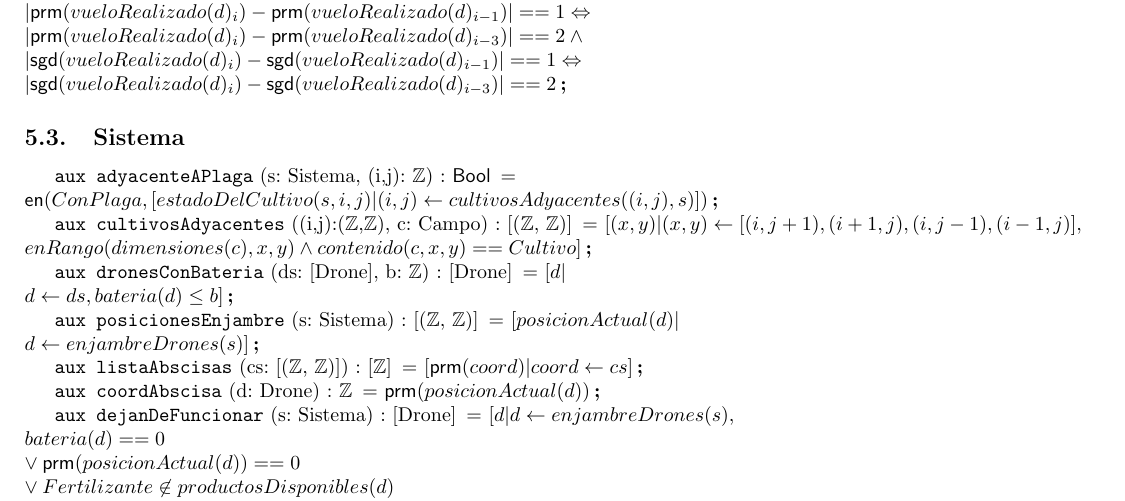
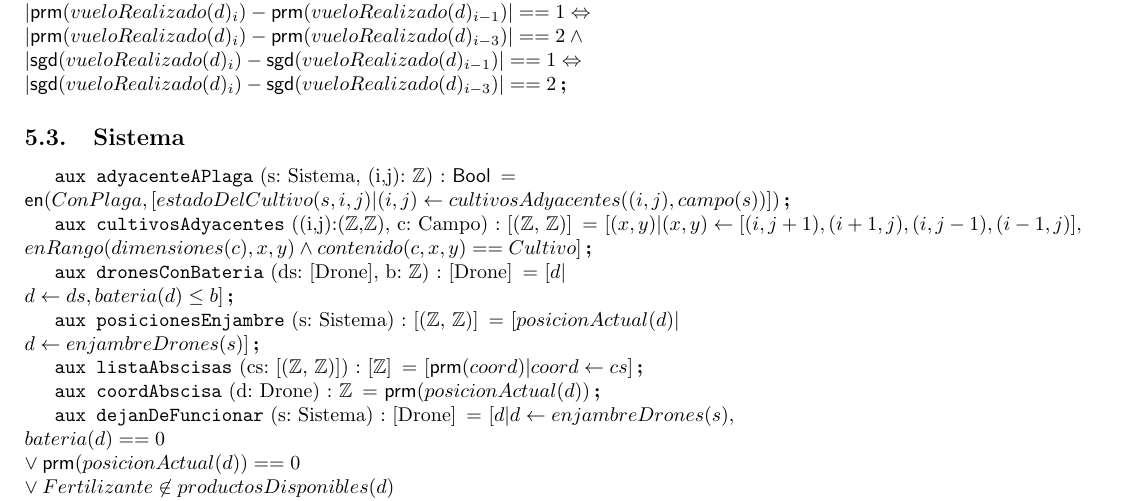
Before and after one commit to ZebaSz/algo1-tpe, a LaTeX document (resolucion.tex, which reads espec/auxiliares.tex): part of page 7 of 7, cut so that both start at the same text. Compiled offline with pdfLaTeX.

Commit message:
Detallitos detallines

```diff
--- a/espec/auxiliares.tex
+++ b/espec/auxiliares.tex
@@ -13,7 +13,7 @@
 \subsection{Sistema}
 
 % los aux del tipo sistema
-\aux{adyacenteAPlaga}{s: Sistema, (i,j): \ent}{\bool}{\\ \en{ConPlaga, [ estadoDelCultivo(s,i,j) | (i,j) \leftarrow cultivosAdyacentes((i,j),s) ]}}
+\aux{adyacenteAPlaga}{s: Sistema, (i,j): \ent}{\bool}{\\ \en{ConPlaga, [ estadoDelCultivo(s,i,j) | (i,j) \leftarrow cultivosAdyacentes((i,j),campo (s)) ]}}
 
 \aux{cultivosAdyacentes}{(i,j):(\ent,\ent), c: Campo}{[(\ent, \ent)]}{[ (x,y) | (x,y) \leftarrow [(i,j+1),(i+1,j),(i,j-1),(i-1,j)], \\ enRango(dimensiones(c),x,y) \wedge contenido(c,x,y) == Cultivo]}
 
```
